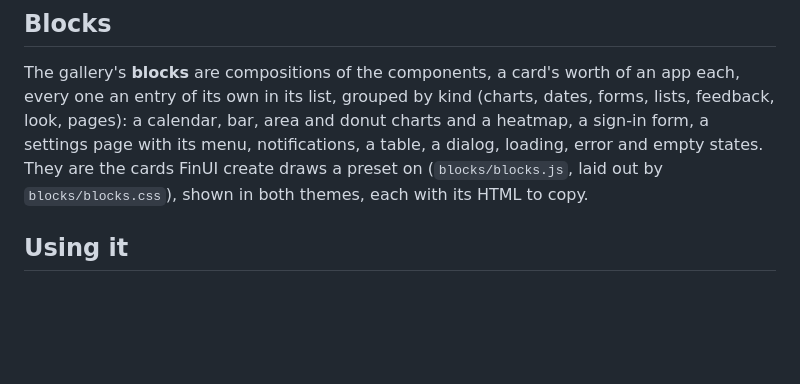
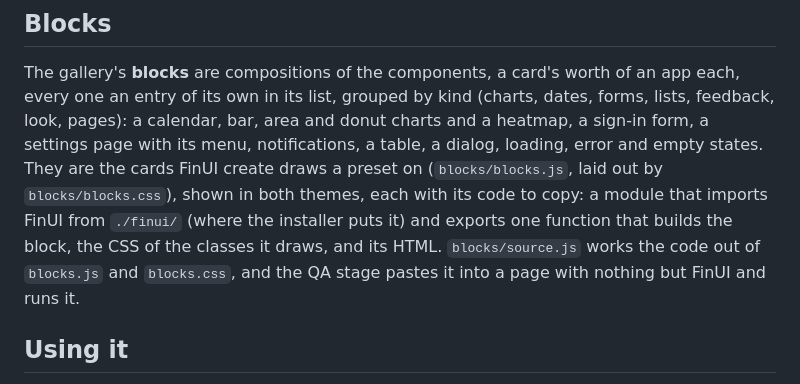
Before and after one commit to finstats/finui, a Markdown page: README.md, the part around the change. Rendered like a GitHub page; blank space fills up the shorter version.

Commit message:
docs: a block's code

```diff
--- a/README.md
+++ b/README.md
@@ -53,7 +53,9 @@ button and menu style keeps its words readable, and every token a choice sets is
 The gallery's **blocks** are compositions of the components, a card's worth of an app each, every one an entry of its own in its list, grouped by kind (charts, dates, forms, lists, feedback, look, pages): a calendar, bar, area and donut
 charts and a heatmap, a sign-in form, a settings page with its menu, notifications, a table, a dialog, loading, error and empty states. They
 are the cards FinUI create draws a preset on (`blocks/blocks.js`, laid out by `blocks/blocks.css`), shown in both themes,
-each with its HTML to copy.
+each with its code to copy: a module that imports FinUI from `./finui/` (where the installer puts it) and
+exports one function that builds the block, the CSS of the classes it draws, and its HTML. `blocks/source.js` works the
+code out of `blocks.js` and `blocks.css`, and the QA stage pastes it into a page with nothing but FinUI and runs it.
 
 ## Using it
 
```
